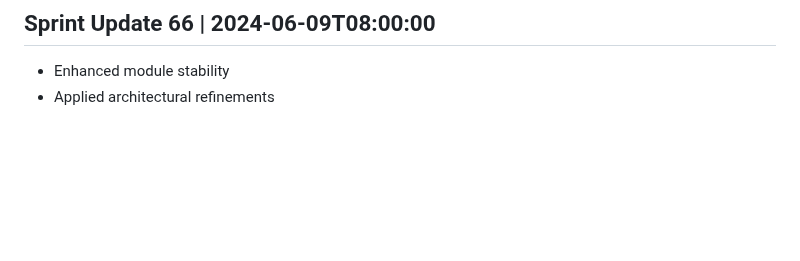
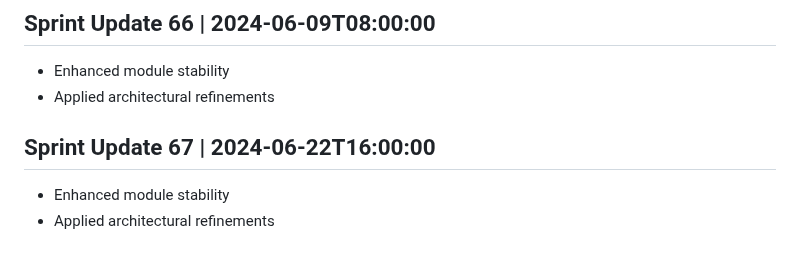
Before and after one commit to AshrafMorningstar/Learning, a Markdown page: PROJECT_HISTORY.md, the part around the change. GitHub-like rendering; blank space fills up the shorter version.

```diff
--- a/PROJECT_HISTORY.md
+++ b/PROJECT_HISTORY.md
@@ -265,3 +265,7 @@
 ## Sprint Update 66 | 2024-06-09T08:00:00
 - Enhanced module stability
 - Applied architectural refinements
+
+## Sprint Update 67 | 2024-06-22T16:00:00
+- Enhanced module stability
+- Applied architectural refinements
```
